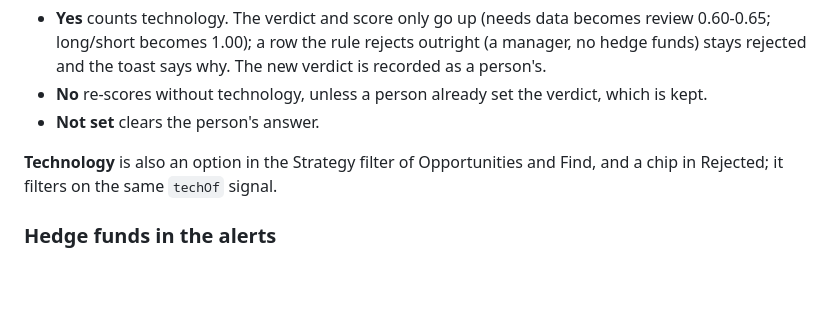
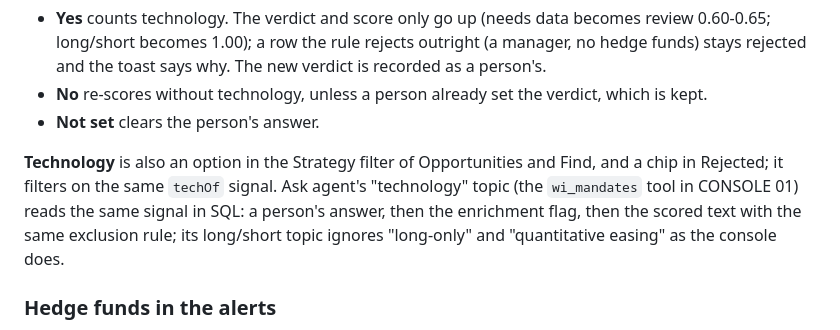
Before and after one commit to nadaoabdullah2000-jpg/taranis-console, a Markdown page: README.md, the part around the change. Drawn GitHub-style; blank space fills up the shorter version.

Commit message:
README: Ask agent's tech and long/short topics follow the console's rules
Co-Authored-By: Claude Opus 5.5 <noreply@anthropic.com>
Claude-Session: https://claude.ai/code/session_01U33ywHjQFVUYNXC5CP776w

```diff
--- a/README.md
+++ b/README.md
@@ -177,7 +177,11 @@ then the enrichment's evidence-based `is_tech_investor = true`):
 - **Not set** clears the person's answer.
 
 **Technology** is also an option in the Strategy filter of Opportunities and
-Find, and a chip in Rejected; it filters on the same `techOf` signal.
+Find, and a chip in Rejected; it filters on the same `techOf` signal. Ask
+agent's "technology" topic (the `wi_mandates` tool in CONSOLE 01) reads the
+same signal in SQL: a person's answer, then the enrichment flag, then the
+scored text with the same exclusion rule; its long/short topic ignores
+"long-only" and "quantitative easing" as the console does.
 
 ### Hedge funds in the alerts
 
```
